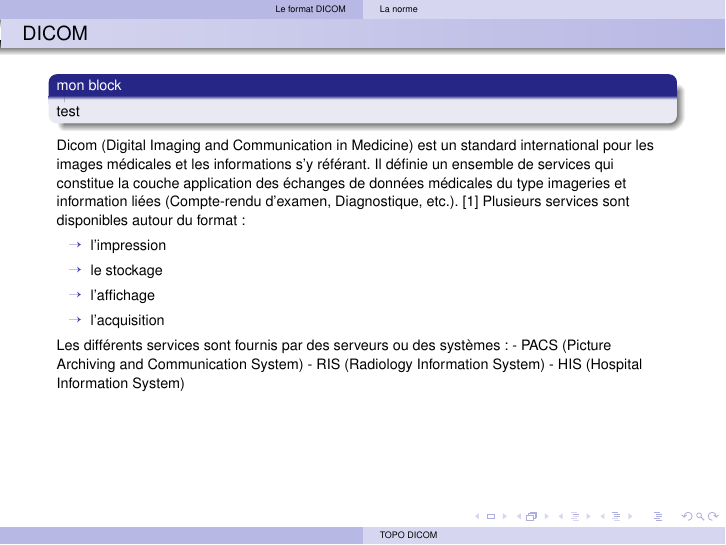
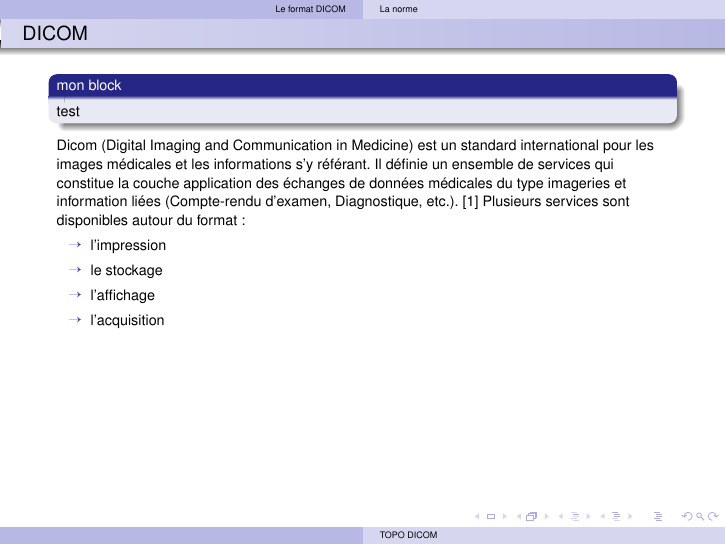
Before and after one commit to realmo/Topo-Dicom, LaTeX slides (Topo Dicom.tex): page 1 of 4. Compiled offline with pdfLaTeX.

Commit message:
Commentaires sur les lignes débordantes

```diff
--- a/Topo Dicom.tex
+++ b/Topo Dicom.tex
@@ -28,10 +28,10 @@ Plusieurs services sont disponibles autour du format :
 \item[\ding{213}] l'affichage
 \item[\ding{213}] l'acquisition
 \end{itemize}
-Les différents services sont fournis par des serveurs ou des systèmes :
-- PACS (Picture Archiving and Communication System)
-- RIS (Radiology Information System)
-- HIS (Hospital Information System)
+%Les différents services sont fournis par des serveurs ou des systèmes :
+%- PACS (Picture Archiving and Communication System)
+%- RIS (Radiology Information System)
+%- HIS (Hospital Information System)
 \end{frame}
 
 \begin{frame}[fragile]
```
